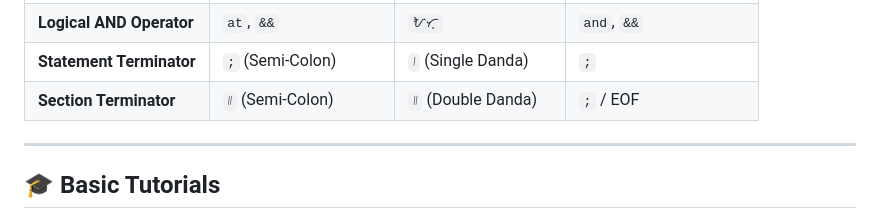
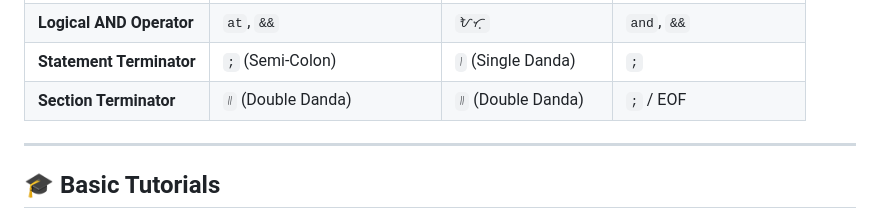
Before and after one commit to RyannKim327/Baybayin-Script-Language, a Markdown page: README.md, the part around one of its changes. GitHub-like rendering.

```diff
--- a/README.md
+++ b/README.md
@@ -97,7 +97,7 @@ Kalawang allows you to write code seamlessly using **Latin Tagalog**, **Baybayin
 | **Logical OR Operator** | `o`, `\|\|` | `ᜂ` | `or`, `\|\|` |
 | **Logical AND Operator** | `at`, `&&` | `ᜀᜆ᜔` | `and`, `&&` |
 | **Statement Terminator** | `;` (Semi-Colon) | `᜵` (Single Danda) | `;` |
-| **Section Terminator** | `᜶` (Semi-Colon) | `᜶` (Double Danda) | `;` / EOF |
+| **Section Terminator** | `᜶` (Double Danda) | `᜶` (Double Danda) | `;` / EOF |
 
 ---
 
```
Also changed, not shown: other parts of README.md (+2 -2 lines).
